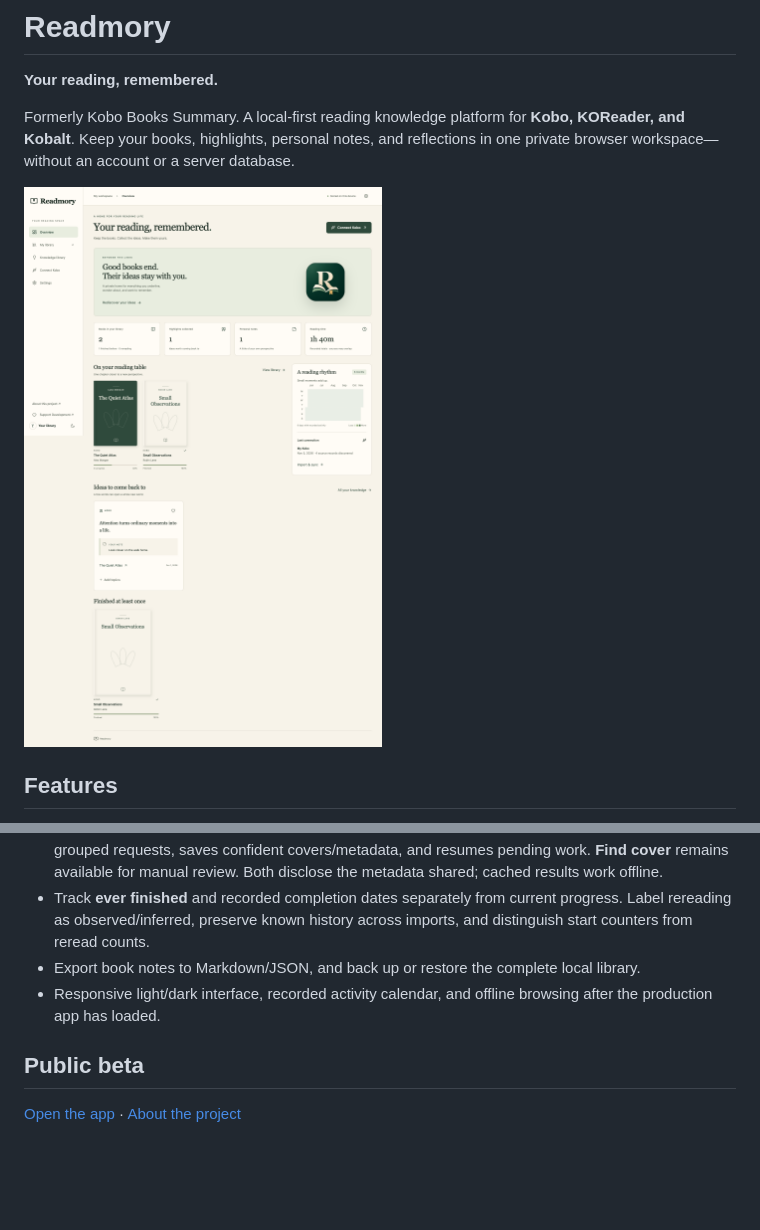
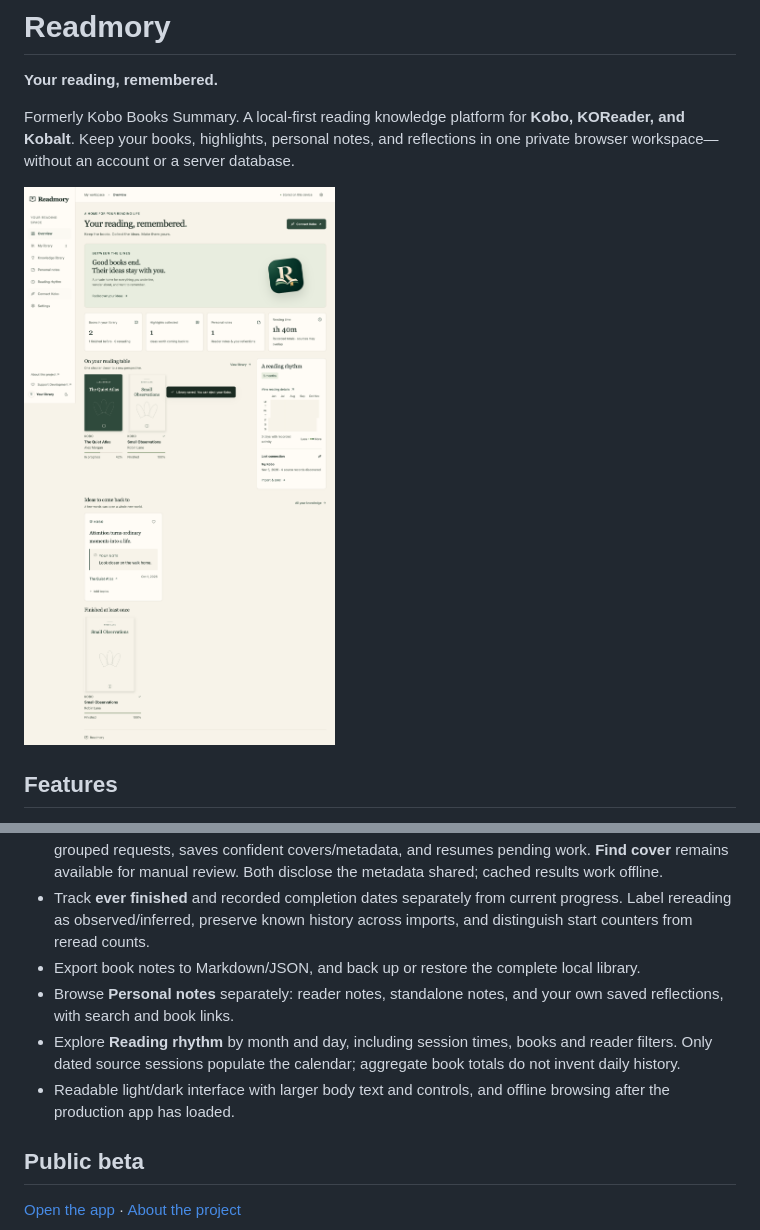
Before and after one commit to alexivaner/kobo-books-summary, a Markdown page: README.md, 2 parts joined by grey strips. Drawn GitHub-style; pictures changed too: docs/preview.png; blank space fills up the shorter version.

Commit message:
Add personal notes and detailed reading rhythm with larger typography

```diff
--- a/README.md
+++ b/README.md
@@ -15,7 +15,9 @@ Formerly Kobo Books Summary. A local-first reading knowledge platform for **Kobo
 - Use local Kobo/EPUB covers first. Optional automatic enrichment looks up the reading library in grouped requests, saves confident covers/metadata, and resumes pending work. **Find cover** remains available for manual review. Both disclose the metadata shared; cached results work offline.
 - Track **ever finished** and recorded completion dates separately from current progress. Label rereading as observed/inferred, preserve known history across imports, and distinguish start counters from reread counts.
 - Export book notes to Markdown/JSON, and back up or restore the complete local library.
-- Responsive light/dark interface, recorded activity calendar, and offline browsing after the production app has loaded.
+- Browse **Personal notes** separately: reader notes, standalone notes, and your own saved reflections, with search and book links.
+- Explore **Reading rhythm** by month and day, including session times, books and reader filters. Only dated source sessions populate the calendar; aggregate book totals do not invent daily history.
+- Readable light/dark interface with larger body text and controls, and offline browsing after the production app has loaded.
 
 ## Public beta
 
```
Also changed, not shown: CHANGELOG.md (+4 -0 lines), docs/IMPLEMENTATION.md (+7 -0 lines), 10 other files.
